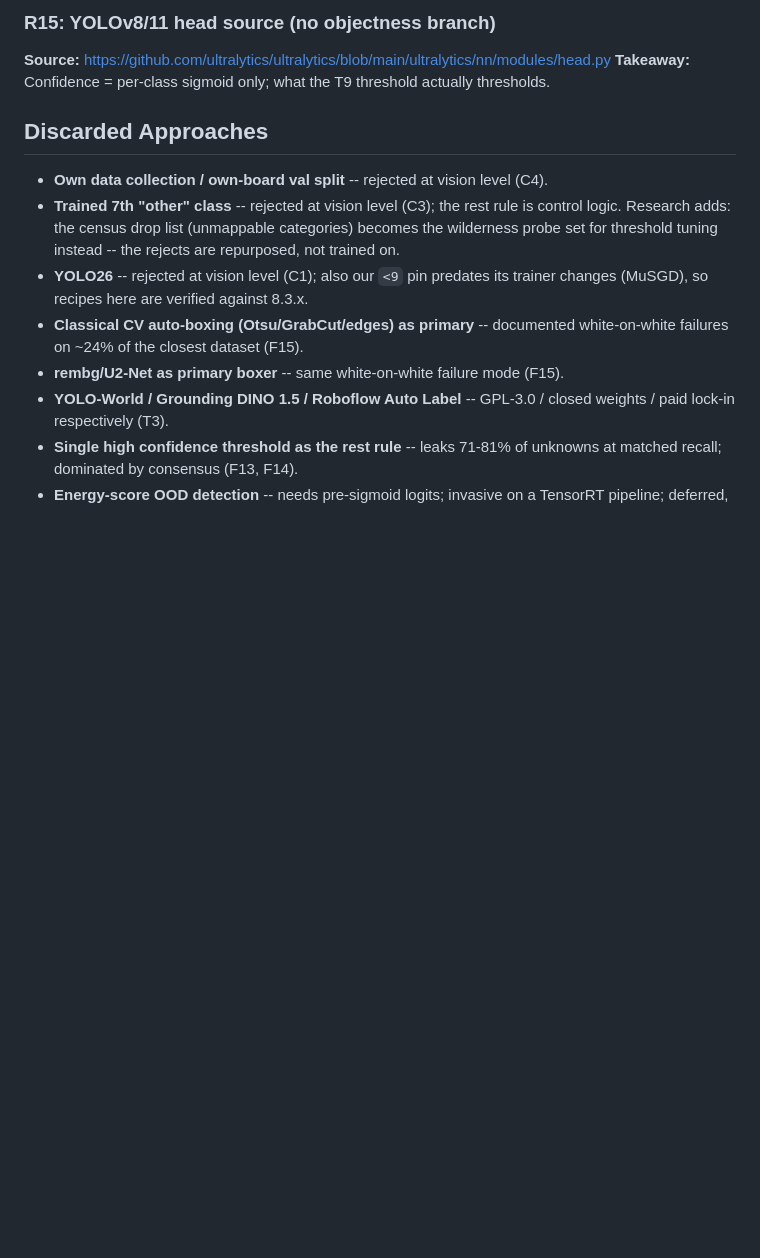
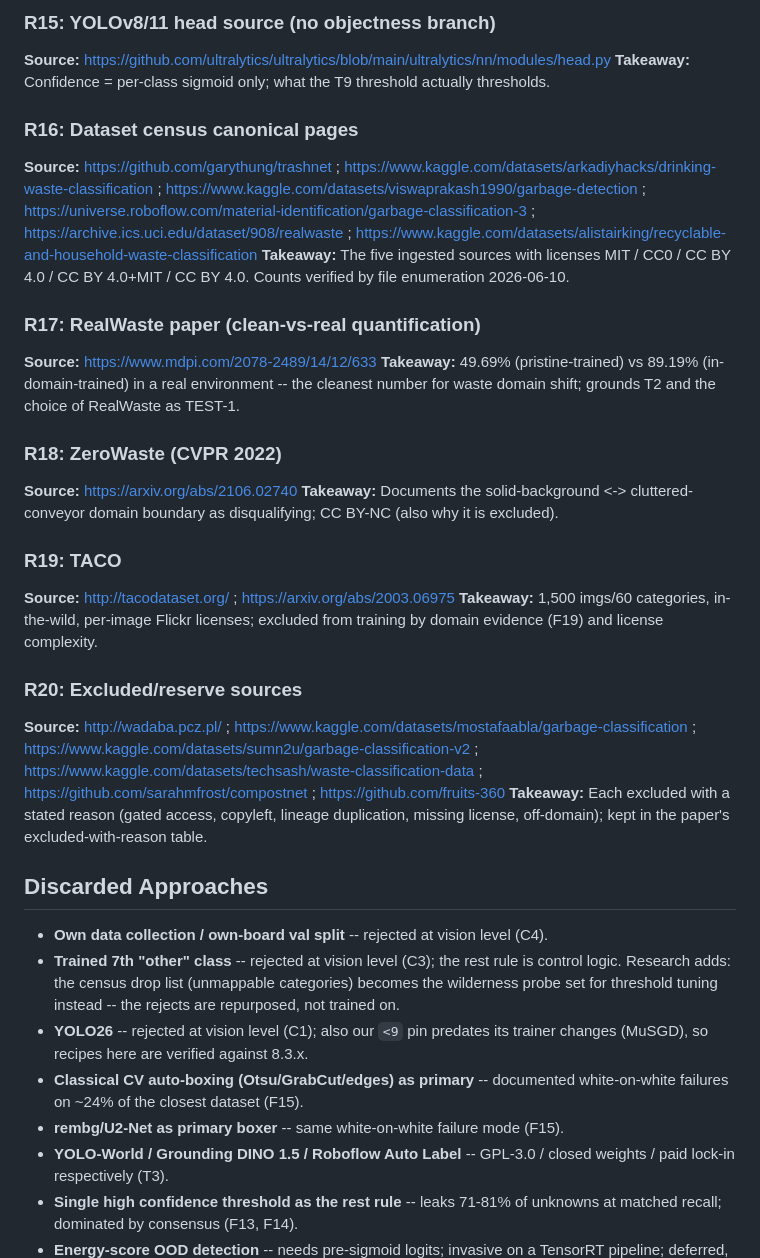
Before and after one commit to tr4m0ryp/TrashMonkey, a Markdown page: research/yolo11-waste-detection-finetune.md, the part around the change. Drawn GitHub-style; blank space fills up the shorter version.

Commit message:
docs(research): add R16-R20 dataset sources and exclusion rationale

```diff
--- a/research/yolo11-waste-detection-finetune.md
+++ b/research/yolo11-waste-detection-finetune.md
@@ -749,8 +749,42 @@ the closest public analogue to our deployment presentation.
 **Takeaway:** Confidence = per-class sigmoid only; what the T9 threshold
 actually thresholds.
 
-<!-- Census references (dataset pages, licenses, overlap evidence) land here
-     as R16+ when the census agent reports. -->
+### R16: Dataset census canonical pages
+**Source:** https://github.com/garythung/trashnet ;
+https://www.kaggle.com/datasets/arkadiyhacks/drinking-waste-classification ;
+https://www.kaggle.com/datasets/viswaprakash1990/garbage-detection ;
+https://universe.roboflow.com/material-identification/garbage-classification-3 ;
+https://archive.ics.uci.edu/dataset/908/realwaste ;
+https://www.kaggle.com/datasets/alistairking/recyclable-and-household-waste-classification
+**Takeaway:** The five ingested sources with licenses MIT / CC0 / CC BY 4.0 /
+CC BY 4.0+MIT / CC BY 4.0. Counts verified by file enumeration 2026-06-10.
+
+### R17: RealWaste paper (clean-vs-real quantification)
+**Source:** https://www.mdpi.com/2078-2489/14/12/633
+**Takeaway:** 49.69% (pristine-trained) vs 89.19% (in-domain-trained) in a
+real environment -- the cleanest number for waste domain shift; grounds T2 and
+the choice of RealWaste as TEST-1.
+
+### R18: ZeroWaste (CVPR 2022)
+**Source:** https://arxiv.org/abs/2106.02740
+**Takeaway:** Documents the solid-background <-> cluttered-conveyor domain
+boundary as disqualifying; CC BY-NC (also why it is excluded).
+
+### R19: TACO
+**Source:** http://tacodataset.org/ ; https://arxiv.org/abs/2003.06975
+**Takeaway:** 1,500 imgs/60 categories, in-the-wild, per-image Flickr
+licenses; excluded from training by domain evidence (F19) and license
+complexity.
+
+### R20: Excluded/reserve sources
+**Source:** http://wadaba.pcz.pl/ ;
+https://www.kaggle.com/datasets/mostafaabla/garbage-classification ;
+https://www.kaggle.com/datasets/sumn2u/garbage-classification-v2 ;
+https://www.kaggle.com/datasets/techsash/waste-classification-data ;
+https://github.com/sarahmfrost/compostnet ; https://github.com/fruits-360
+**Takeaway:** Each excluded with a stated reason (gated access, copyleft,
+lineage duplication, missing license, off-domain); kept in the paper's
+excluded-with-reason table.
 
 ## Discarded Approaches
 
```
